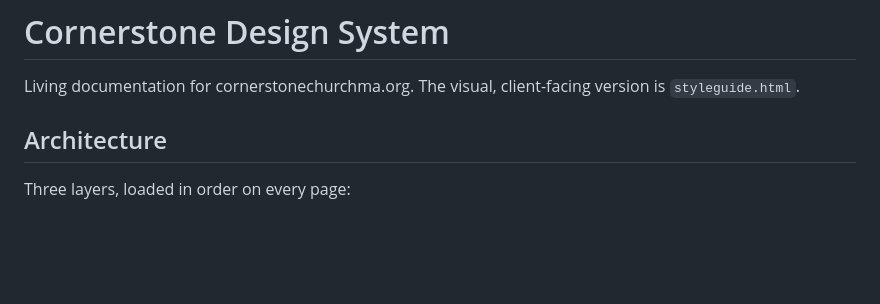
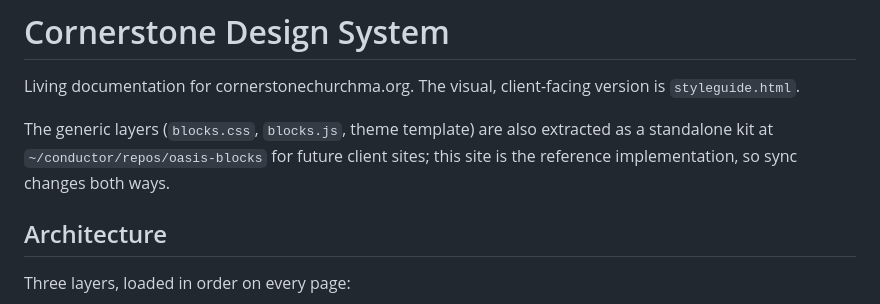
Before and after one commit to zandcmesa/cornerstone-site, a Markdown page: DESIGN.md, the part around the change. Rendered like a GitHub page; blank space fills up the shorter version.

Commit message:
Note oasis-blocks kit extraction in DESIGN.md
Co-Authored-By: Claude Fable 5 <noreply@anthropic.com>

```diff
--- a/DESIGN.md
+++ b/DESIGN.md
@@ -1,6 +1,8 @@
 # Cornerstone Design System
 
 Living documentation for cornerstonechurchma.org. The visual, client-facing version is `styleguide.html`.
+
+The generic layers (`blocks.css`, `blocks.js`, theme template) are also extracted as a standalone kit at `~/conductor/repos/oasis-blocks` for future client sites; this site is the reference implementation, so sync changes both ways.
 
 ## Architecture
 
```
